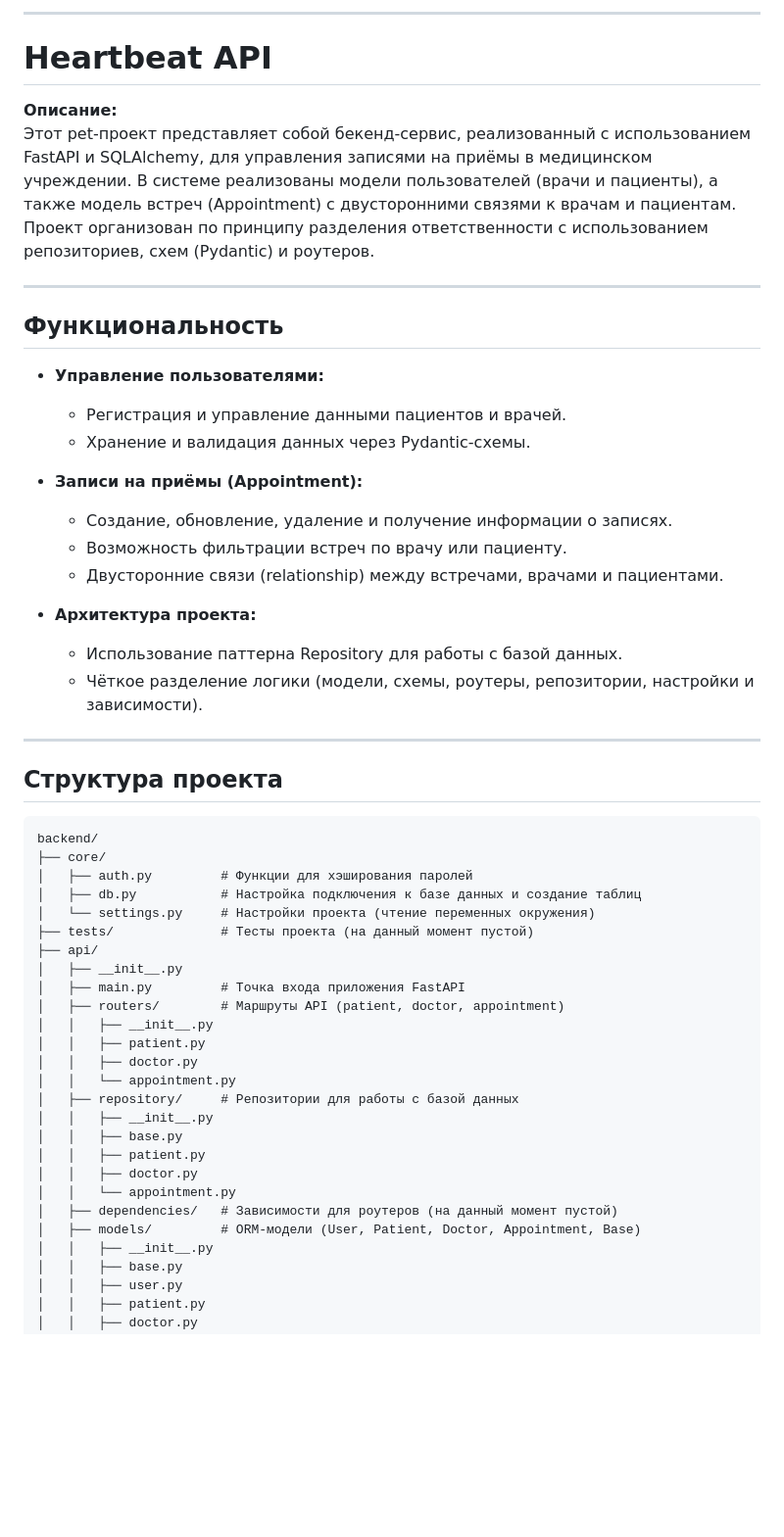
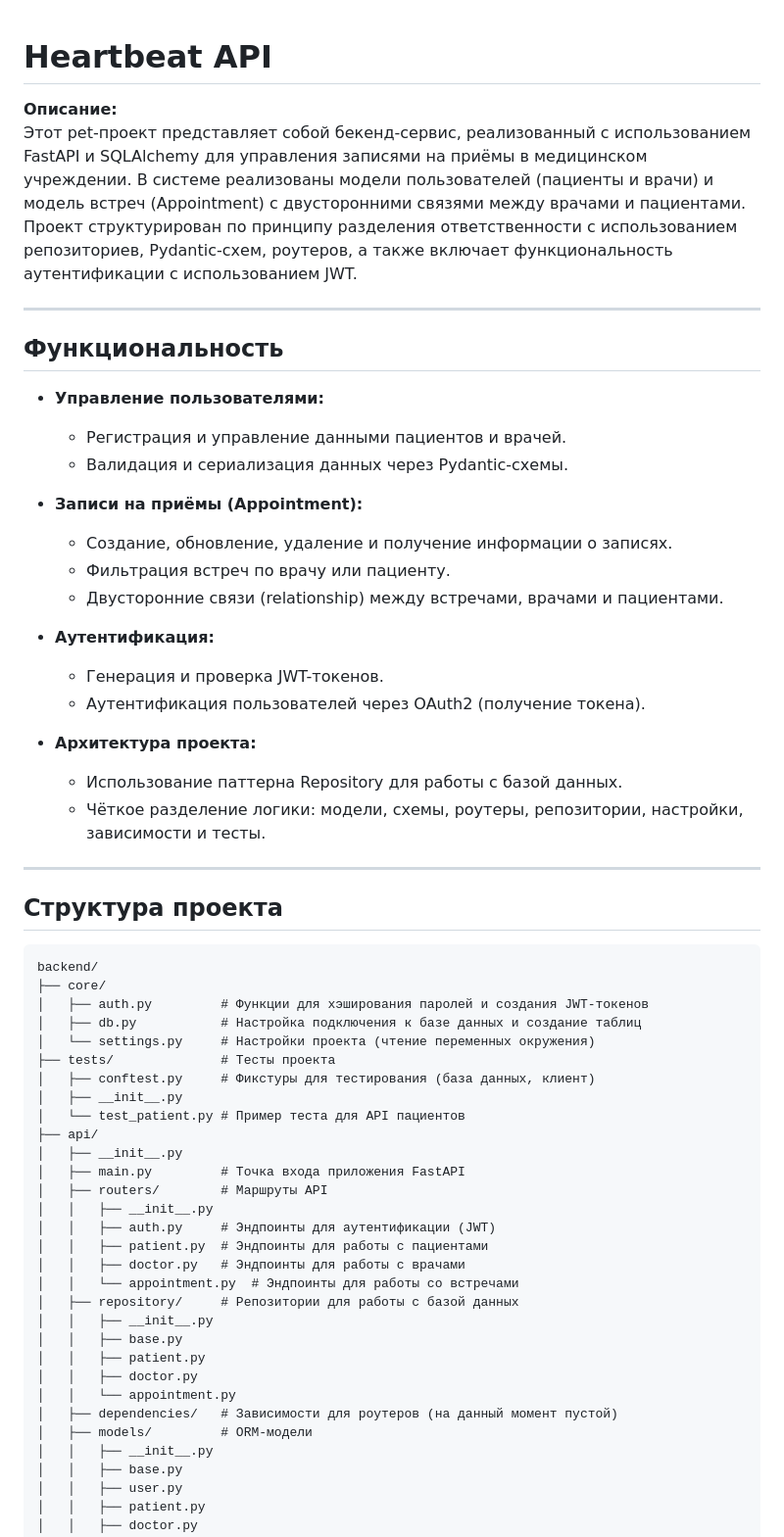
Before and after one commit to lockiultra/Heartbeat, a Markdown page: README.md, the part around one of its changes. Shown at 98% size. GitHub-like rendering; blank space fills up the shorter version.

````diff
--- a/README.md
+++ b/README.md
@@ -1,27 +1,28 @@
-
----
-
 # Heartbeat API
 
 **Описание:**
-Этот pet-проект представляет собой бекенд-сервис, реализованный с использованием FastAPI и SQLAlchemy, для управления записями на приёмы в медицинском учреждении. В системе реализованы модели пользователей (врачи и пациенты), а также модель встреч (Appointment) с двусторонними связями к врачам и пациентам. Проект организован по принципу разделения ответственности с использованием репозиториев, схем (Pydantic) и роутеров.
+Этот pet-проект представляет собой бекенд-сервис, реализованный с использованием FastAPI и SQLAlchemy для управления записями на приёмы в медицинском учреждении. В системе реализованы модели пользователей (пациенты и врачи) и модель встреч (Appointment) с двусторонними связями между врачами и пациентами. Проект структурирован по принципу разделения ответственности с использованием репозиториев, Pydantic-схем, роутеров, а также включает функциональность аутентификации с использованием JWT.
 
 ---
 
 ## Функциональность
 
 - **Управление пользователями:**
-   - Регистрация и управление данными пациентов и врачей.
-   - Хранение и валидация данных через Pydantic-схемы.
+  - Регистрация и управление данными пациентов и врачей.
+  - Валидация и сериализация данных через Pydantic-схемы.
 
 - **Записи на приёмы (Appointment):**
-   - Создание, обновление, удаление и получение информации о записях.
-   - Возможность фильтрации встреч по врачу или пациенту.
-   - Двусторонние связи (relationship) между встречами, врачами и пациентами.
+  - Создание, обновление, удаление и получение информации о записях.
+  - Фильтрация встреч по врачу или пациенту.
+  - Двусторонние связи (relationship) между встречами, врачами и пациентами.
+
+- **Аутентификация:**
+  - Генерация и проверка JWT-токенов.
+  - Аутентификация пользователей через OAuth2 (получение токена).
 
 - **Архитектура проекта:**
-   - Использование паттерна Repository для работы с базой данных.
-   - Чёткое разделение логики (модели, схемы, роутеры, репозитории, настройки и зависимости).
+  - Использование паттерна Repository для работы с базой данных.
+  - Чёткое разделение логики: модели, схемы, роутеры, репозитории, настройки, зависимости и тесты.
 
 ---
 
@@ -30,18 +31,22 @@
 ```
 backend/
 ├── core/
-│   ├── auth.py         # Функции для хэширования паролей
+│   ├── auth.py         # Функции для хэширования паролей и создания JWT-токенов
 │   ├── db.py           # Настройка подключения к базе данных и создание таблиц
 │   └── settings.py     # Настройки проекта (чтение переменных окружения)
-├── tests/              # Тесты проекта (на данный момент пустой)
+├── tests/              # Тесты проекта
+│   ├── conftest.py     # Фикстуры для тестирования (база данных, клиент)
+│   ├── __init__.py
+│   └── test_patient.py # Пример теста для API пациентов
 ├── api/
 │   ├── __init__.py
 │   ├── main.py         # Точка входа приложения FastAPI
-│   ├── routers/        # Маршруты API (patient, doctor, appointment)
+│   ├── routers/        # Маршруты API
 │   │   ├── __init__.py
-│   │   ├── patient.py
-│   │   ├── doctor.py
-│   │   └── appointment.py
+│   │   ├── auth.py     # Эндпоинты для аутентификации (JWT)
+│   │   ├── patient.py  # Эндпоинты для работы с пациентами
+│   │   ├── doctor.py   # Эндпоинты для работы с врачами
+│   │   └── appointment.py  # Эндпоинты для работы со встречами
 │   ├── repository/     # Репозитории для работы с базой данных
 │   │   ├── __init__.py
 │   │   ├── base.py
@@ -49,7 +54,7 @@ backend/
 │   │   ├── doctor.py
 │   │   └── appointment.py
 │   ├── dependencies/   # Зависимости для роутеров (на данный момент пустой)
-│   ├── models/         # ORM-модели (User, Patient, Doctor, Appointment, Base)
+│   ├── models/         # ORM-модели
 │   │   ├── __init__.py
 │   │   ├── base.py
 │   │   ├── user.py
````
Also changed, not shown: other parts of README.md (+33 -8 lines).
